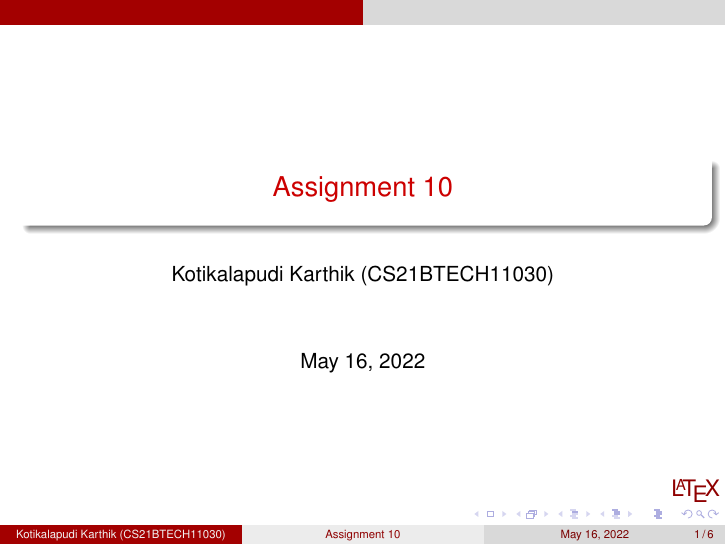
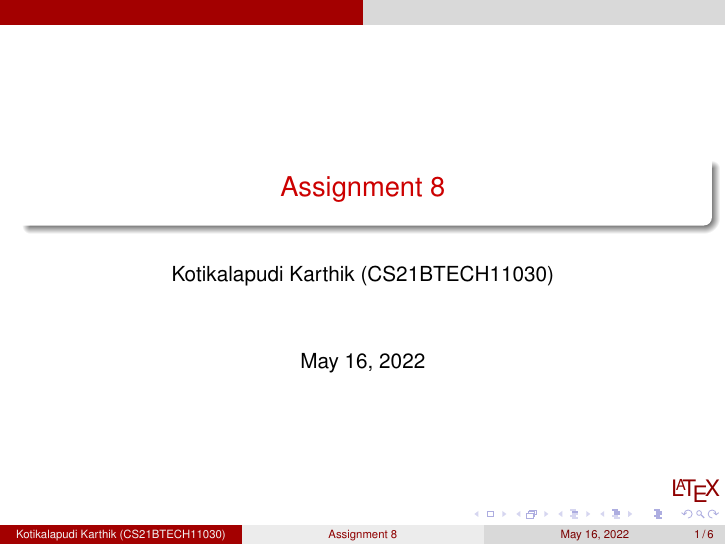
Before and after one commit to Karthik-Kotikalapudi/AI1110, LaTeX slides (Assignment-8/Slides/main.tex): page 1 of 6. Compiled offline with pdfLaTeX.

Commit message:
Update main.tex

```diff
--- a/Assignment-8/Slides/main.tex
+++ b/Assignment-8/Slides/main.tex
@@ -28,7 +28,7 @@
 \renewcommand{\thefigure}{\arabic{table}}
 \renewcommand{\thetable}{\arabic{table}}
 
-\title{Assignment 10}
+\title{Assignment 8}
 \author{Kotikalapudi Karthik (CS21BTECH11030)}
 \date{\today}
 \logo{\large \LaTeX{}}
```
